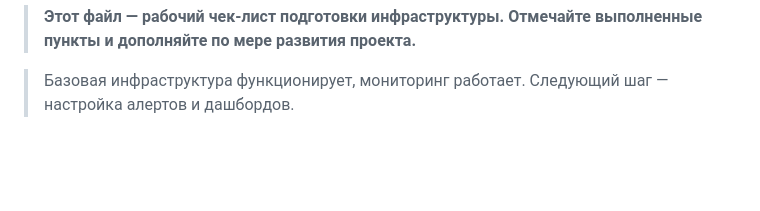
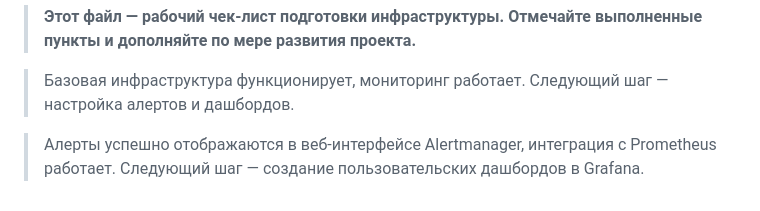
Before and after one commit to Theoretician9/content-factory, a Markdown page: check-list.md, the part around one of its changes. Rendered like a GitHub page; blank space fills up the shorter version.

```diff
--- a/check-list.md
+++ b/check-list.md
@@ -69,3 +69,5 @@
 > **Этот файл — рабочий чек-лист подготовки инфраструктуры. Отмечайте выполненные пункты и дополняйте по мере развития проекта.**
 
 > Базовая инфраструктура функционирует, мониторинг работает. Следующий шаг — настройка алертов и дашбордов.
+
+> Алерты успешно отображаются в веб-интерфейсе Alertmanager, интеграция с Prometheus работает. Следующий шаг — создание пользовательских дашбордов в Grafana.
```
Also changed, not shown: other parts of check-list.md (+1 -1 lines).
